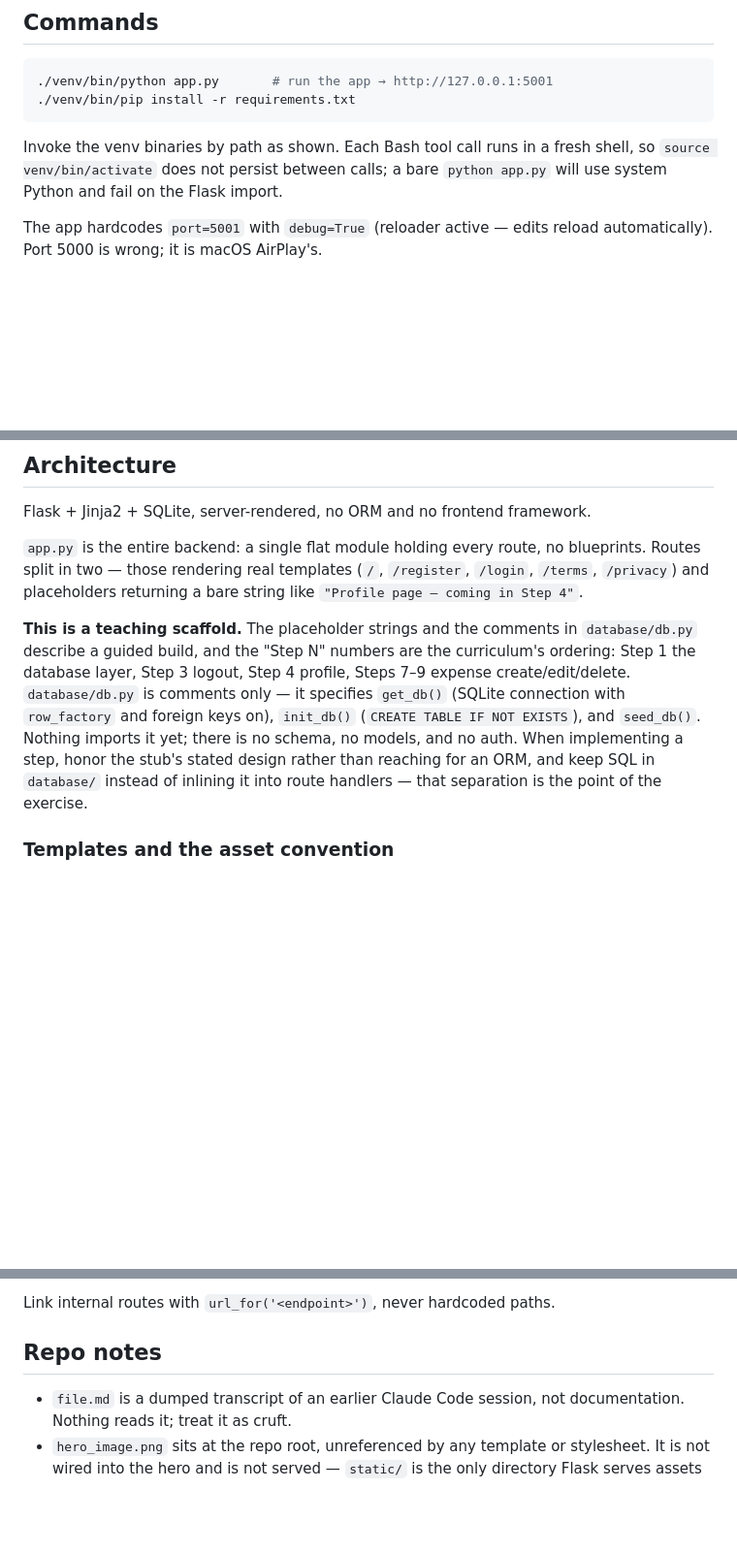
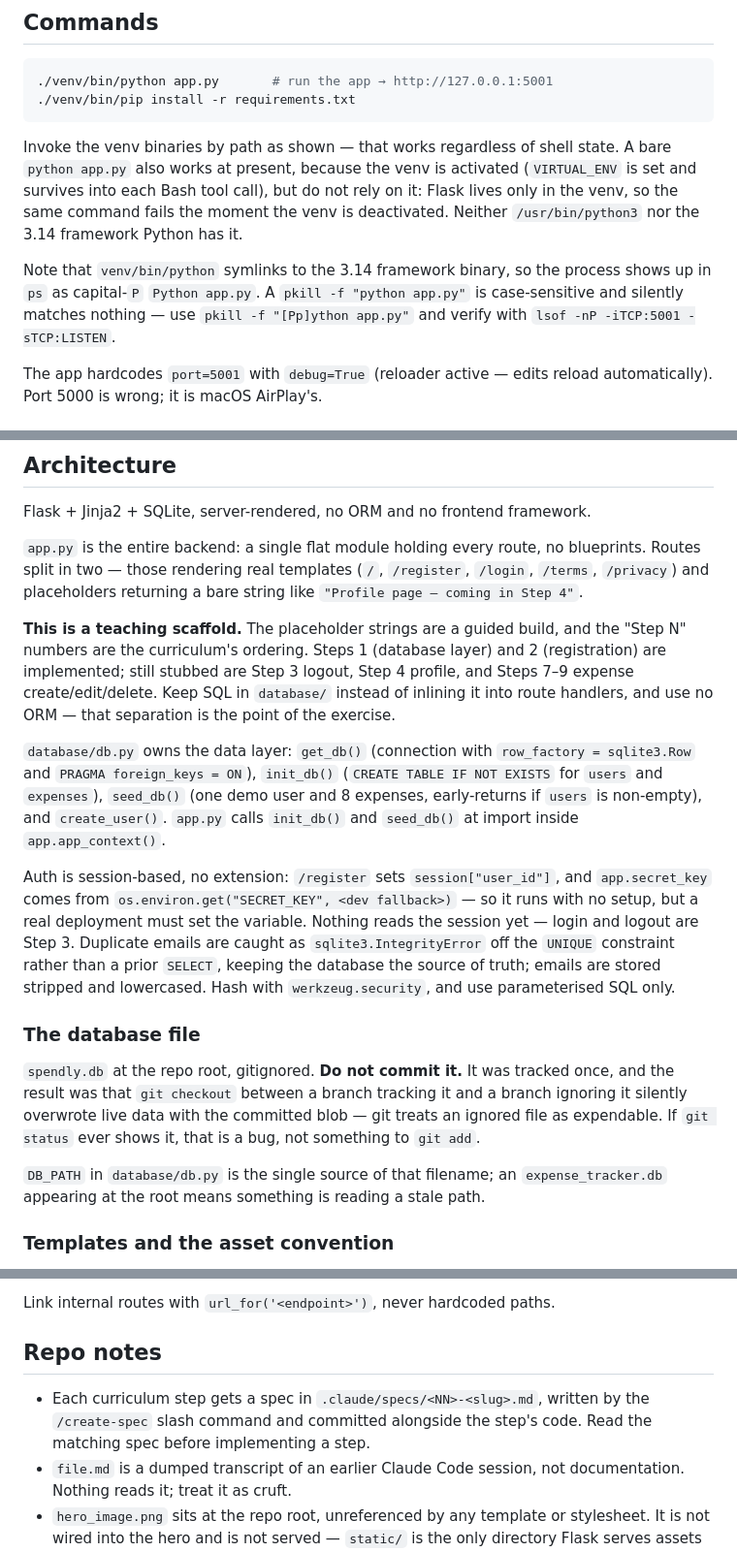
Before and after one commit to abhi26shakya/Spendly, a Markdown page: CLAUDE.md, 3 parts joined by grey strips. Shown at 97% size. Drawn GitHub-style; blank space fills up the shorter version.

Commit message:
docs: refresh CLAUDE.md for steps 1-2
Two claims had gone stale. database/db.py is no longer comments-only — it
holds the data layer and app.py imports it — and the note that a bare
`python app.py` fails on the Flask import is only true with the venv
deactivated, since VIRTUAL_ENV is set and Flask lives only in the venv.

Record what steps 1-2 established: the db.py functions, session-based auth
via session["user_id"], and SECRET_KEY with a dev fallback. Add the specs
workflow, the pkill case-sensitivity trap (venv python shows in ps as
capital-P Python), and why spendly.db must stay uncommitted — tracking it
let git checkout overwrite live data with the committed blob.

Co-Authored-By: Claude Opus 4.8 <noreply@anthropic.com>

````diff
--- a/CLAUDE.md
+++ b/CLAUDE.md
@@ -9,9 +9,16 @@ This file provides guidance to Claude Code (claude.ai/code) when working with co
 ./venv/bin/pip install -r requirements.txt
 ```
 
-Invoke the venv binaries by path as shown. Each Bash tool call runs in a fresh
-shell, so `source venv/bin/activate` does not persist between calls; a bare
-`python app.py` will use system Python and fail on the Flask import.
+Invoke the venv binaries by path as shown — that works regardless of shell state.
+A bare `python app.py` also works at present, because the venv is activated
+(`VIRTUAL_ENV` is set and survives into each Bash tool call), but do not rely on
+it: Flask lives only in the venv, so the same command fails the moment the venv
+is deactivated. Neither `/usr/bin/python3` nor the 3.14 framework Python has it.
+
+Note that `venv/bin/python` symlinks to the 3.14 framework binary, so the process
+shows up in `ps` as capital-`P` `Python app.py`. A `pkill -f "python app.py"` is
+case-sensitive and silently matches nothing — use `pkill -f "[Pp]ython app.py"`
+and verify with `lsof -nP -iTCP:5001 -sTCP:LISTEN`.
 
 The app hardcodes `port=5001` with `debug=True` (reloader active — edits reload
 automatically). Port 5000 is wrong; it is macOS AirPlay's.
@@ -44,16 +51,38 @@ blueprints. Routes split in two — those rendering real templates (`/`,
 `/register`, `/login`, `/terms`, `/privacy`) and placeholders returning a bare
 string like `"Profile page — coming in Step 4"`.
 
-**This is a teaching scaffold.** The placeholder strings and the comments in
-`database/db.py` describe a guided build, and the "Step N" numbers are the
-curriculum's ordering: Step 1 the database layer, Step 3 logout, Step 4 profile,
-Steps 7–9 expense create/edit/delete. `database/db.py` is comments only — it
-specifies `get_db()` (SQLite connection with `row_factory` and foreign keys on),
-`init_db()` (`CREATE TABLE IF NOT EXISTS`), and `seed_db()`. Nothing imports it
-yet; there is no schema, no models, and no auth. When implementing a step, honor
-the stub's stated design rather than reaching for an ORM, and keep SQL in
-`database/` instead of inlining it into route handlers — that separation is the
-point of the exercise.
+**This is a teaching scaffold.** The placeholder strings are a guided build, and
+the "Step N" numbers are the curriculum's ordering. Steps 1 (database layer) and
+2 (registration) are implemented; still stubbed are Step 3 logout, Step 4
+profile, and Steps 7–9 expense create/edit/delete. Keep SQL in `database/`
+instead of inlining it into route handlers, and use no ORM — that separation is
+the point of the exercise.
+
+`database/db.py` owns the data layer: `get_db()` (connection with
+`row_factory = sqlite3.Row` and `PRAGMA foreign_keys = ON`), `init_db()`
+(`CREATE TABLE IF NOT EXISTS` for `users` and `expenses`), `seed_db()` (one demo
+user and 8 expenses, early-returns if `users` is non-empty), and `create_user()`.
+`app.py` calls `init_db()` and `seed_db()` at import inside `app.app_context()`.
+
+Auth is session-based, no extension: `/register` sets `session["user_id"]`, and
+`app.secret_key` comes from `os.environ.get("SECRET_KEY", <dev fallback>)` — so
+it runs with no setup, but a real deployment must set the variable. Nothing reads
+the session yet — login and logout are Step 3. Duplicate emails are caught
+as `sqlite3.IntegrityError` off the `UNIQUE` constraint rather than a prior
+`SELECT`, keeping the database the source of truth; emails are stored stripped
+and lowercased. Hash with `werkzeug.security`, and use parameterised SQL only.
+
+### The database file
+
+`spendly.db` at the repo root, gitignored. **Do not commit it.** It was tracked
+once, and the result was that `git checkout` between a branch tracking it and a
+branch ignoring it silently overwrote live data with the committed blob — git
+treats an ignored file as expendable. If `git status` ever shows it, that is a
+bug, not something to `git add`.
+
+`DB_PATH` in `database/db.py` is the single source of that filename; an
+`expense_tracker.db` appearing at the root means something is reading a stale
+path.
 
 ### Templates and the asset convention
 
@@ -71,6 +100,9 @@ Link internal routes with `url_for('<endpoint>')`, never hardcoded paths.
 
 ## Repo notes
 
+- Each curriculum step gets a spec in `.claude/specs/<NN>-<slug>.md`, written by
+  the `/create-spec` slash command and committed alongside the step's code.
+  Read the matching spec before implementing a step.
 - `file.md` is a dumped transcript of an earlier Claude Code session, not
   documentation. Nothing reads it; treat it as cruft.
 - `hero_image.png` sits at the repo root, unreferenced by any template or
````
